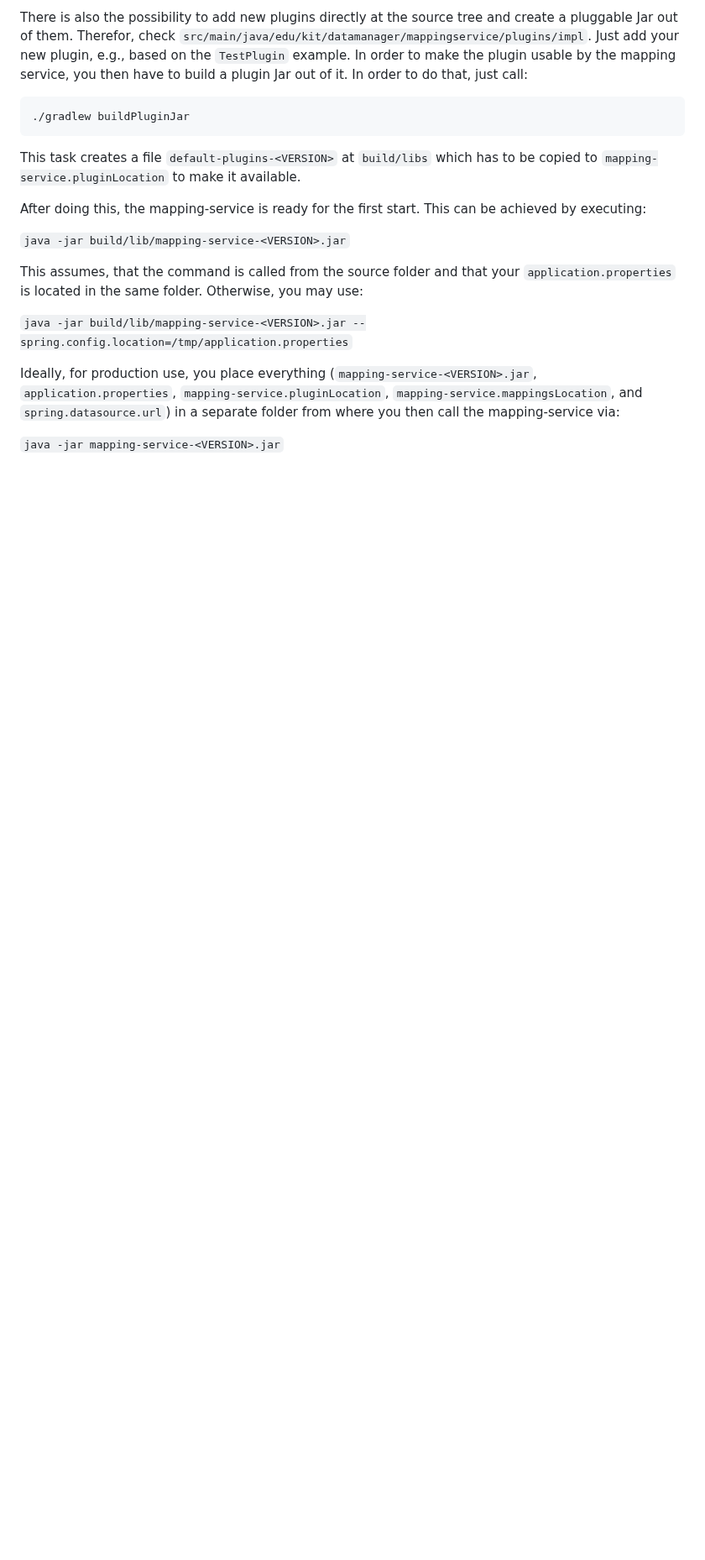
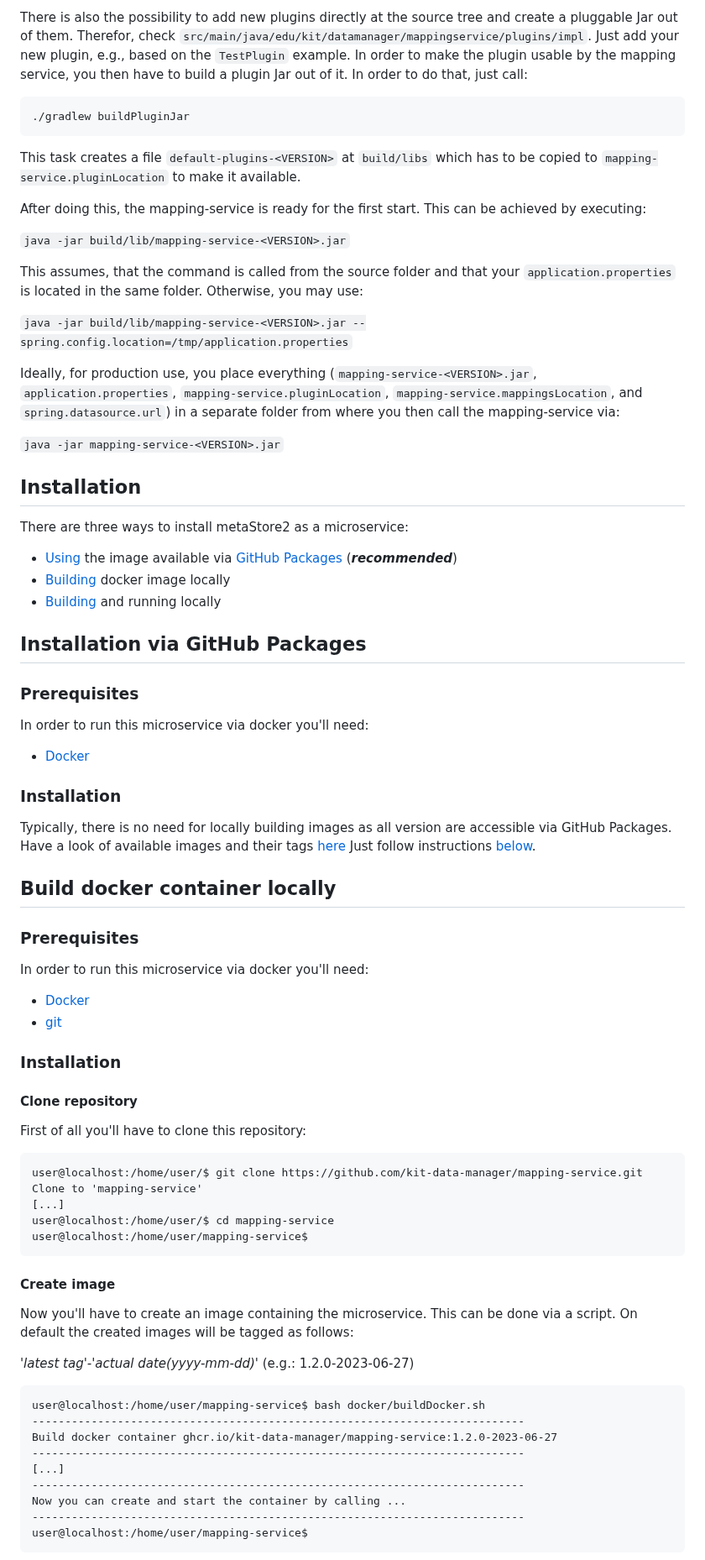
Before and after one commit to kit-data-manager/mapping-service, a Markdown page: README.md, the part around one of its changes. Shown at 84% size. Drawn GitHub-style; blank space fills up the shorter version.

Commit message:
Add docker to README.md

````diff
--- a/README.md
+++ b/README.md
@@ -74,3 +74,56 @@ and `spring.datasource.url`) in a separate folder from where you then call the m
 
 `java -jar mapping-service-<VERSION>.jar`
 
+## Installation
+There are three ways to install metaStore2 as a microservice:
+- [Using](#Installation-via-GitHub-Packages) the image available via [GitHub Packages](https://github.com/orgs/kit-data-manager/packages?repo_name=mapping-service) (***recommended***)
+- [Building](#Build-docker-container-locally) docker image locally
+- [Building](#Build-and-run-locally) and running locally
+
+## Installation via GitHub Packages
+### Prerequisites
+In order to run this microservice via docker you'll need:
+
+* [Docker](https://www.docker.com/)
+
+### Installation
+Typically, there is no need for locally building images as all version are accessible via GitHub Packages.
+Have a look of available images and their tags [here](https://github.com/orgs/kit-data-manager/packages?repo_name=mapping-service)
+Just follow instructions [below](#Build-docker-container).
+
+## Build docker container locally
+### Prerequisites
+In order to run this microservice via docker you'll need:
+
+* [Docker](https://www.docker.com/)
+* [git](https://git-scm.com/)
+
+### Installation
+#### Clone repository
+First of all you'll have to clone this repository:
+```
+user@localhost:/home/user/$ git clone https://github.com/kit-data-manager/mapping-service.git
+Clone to 'mapping-service'
+[...]
+user@localhost:/home/user/$ cd mapping-service
+user@localhost:/home/user/mapping-service$
+```
+
+#### Create image
+Now you'll have to create an image containing the microservice. This can be done via a script.
+On default the created images will be tagged as follows:
+
+*'latest tag'-'actual date(yyyy-mm-dd)'* (e.g.: 1.2.0-2023-06-27)
+
+```
+user@localhost:/home/user/mapping-service$ bash docker/buildDocker.sh
+---------------------------------------------------------------------------
+Build docker container ghcr.io/kit-data-manager/mapping-service:1.2.0-2023-06-27
+---------------------------------------------------------------------------
+[...]
+---------------------------------------------------------------------------
+Now you can create and start the container by calling ...
+---------------------------------------------------------------------------
+user@localhost:/home/user/mapping-service$
+```
+
````
Also changed, not shown: other parts of README.md (+82 -2 lines).
